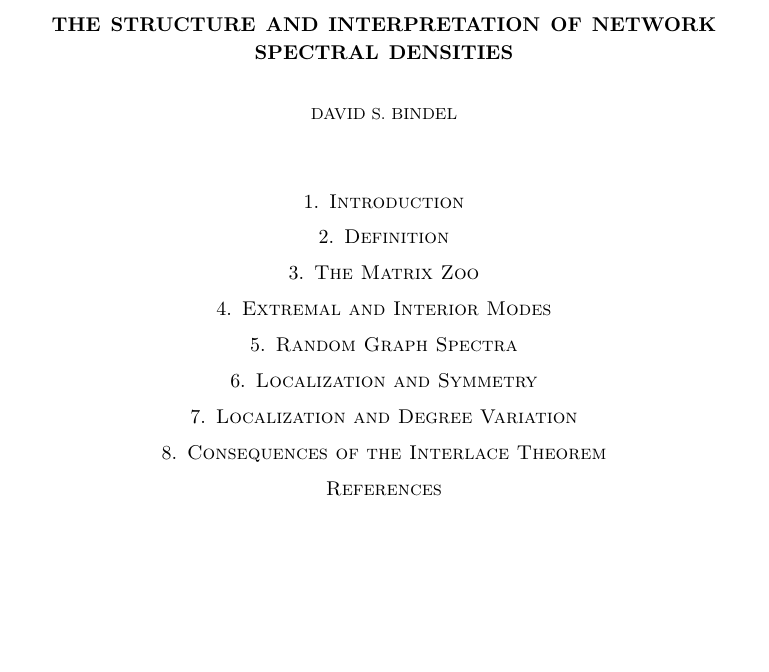
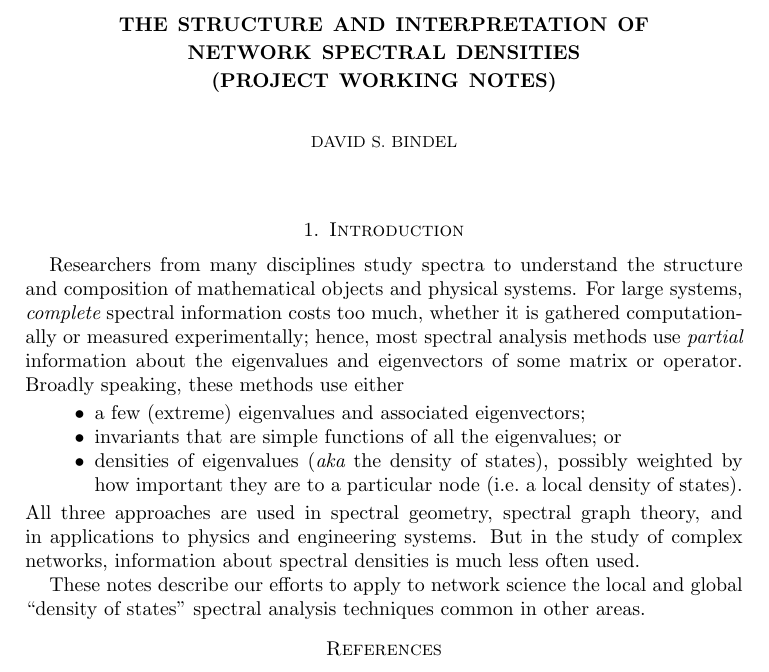
Before and after one commit to dbindel/graph-dos-interp, a LaTeX paper (notes.tex, which reads intro.tex): part of the page, cut so that both start at the same text, the shorter picture padded with empty space. Compiled offline with pdfLaTeX.

Commit message:
Updates to outline, placeholder for intro.

```diff
--- /dev/null
+++ b/intro.tex
@@ -0,0 +1,27 @@
+\section{Introduction}
+\label{sec:intro}
+
+Researchers from many disciplines study spectra to understand the
+structure and composition of mathematical objects and physical systems.
+For large systems, {\em complete} spectral information costs too much,
+whether it is gathered computationally or measured experimentally;
+hence, most spectral analysis methods use {\em partial} information
+about the eigenvalues and eigenvectors of some matrix or operator.
+Broadly speaking, these methods use either
+\begin{itemize}
+\item
+  a few (extreme) eigenvalues and associated eigenvectors;
+\item
+  invariants that are simple functions of all the eigenvalues; or
+\item densities of eigenvalues ({\em aka} the density of states),
+  possibly weighted by how important they are to a particular node
+  (i.e.~a local density of states).
+\end{itemize}
+All three approaches are used in spectral geometry, spectral graph
+theory, and in applications to physics and engineering systems. But in
+the study of complex networks, information about spectral
+densities is much less often used.
+
+These notes describe our efforts to apply to network science the local
+and global ``density of states'' spectral analysis techniques common in
+other areas.
--- a/notes.tex
+++ b/notes.tex
@@ -1,20 +1,102 @@
 \documentclass{amsart}
 
-\title{The Structure and Interpretation of Network Spectral Densities}
+\title{The Structure and Interpretation of \\
+  Network Spectral Densities \\
+  (Project Working Notes)}
 \author{David S.~Bindel}
 
 \begin{document}
 
 \maketitle
 
-\section{Introduction}
-\section{Definition}
-\section{The Matrix Zoo}
-\section{Extremal and Interior Modes}
-\section{Random Graph Spectra}
-\section{Localization and Symmetry}
-\section{Localization and Degree Variation}
-\section{Consequences of the Interlace Theorem}
+% - Introduction
+%   - Spectral theory in physics and geometry
+%   - Global DoS, matrix functions, and paths not taken
+%   - Discrete and continuous spectra, finite-size asymptotics
+\input{intro.tex}
+
+% - Linear algebra and graph theory
+%   - A little philosophy
+%   - Restriction to undirected graphs; comment on singular values
+%   - Global vs local (in space and spectrum)
+%   - Favorite references
+%   - Regular vs complex networks
+
+% - Definitions and basic properties
+%   - Spectral quantities (trace, determinant, etc)
+%   - The spectral mapping theorem
+%   - Eigenvalue problems and generalized eigenvalue problems
+%   - Variational characterization, optimization, and relations
+%   - The dynamics connection
+%   - Extremal vs interior eigenvalues
+%   - Spectral gaps and perturbation theory
+%   - Cheeger's inequality and relations
+%   - Lovasz-Siminovits and company
+%   - Weyl's law
+%   - Gershgorin (block and otherwise) and consequences
+
+% - Spectra and symmetry
+%   - Basic facts regarding representation of finite groups
+%   - Degeneracy and symmetry
+%   - Symmetry breaking
+%   - Implications for numerical methods
+
+% - Density of states
+%   - DoS and LDoS
+%   - Connection to the heat kernel trace
+%   - DoS and LDoS in physics
+%   - DoS and LDoS in geometry
+%   - Rational approximations and resonances
+
+% - The matrix zoo
+%   - Adjacency
+%   - Laplacian
+%   - Signless Laplacian
+%   - Modularity matrix
+%   - Random walk matrices
+%   - Normalized matrices
+%   - Quantum graphs
+
+% - Spectral graph analysis
+%   - Graph vs node indices; matrix functions
+%   - Algebraic connectivity
+%   - Interpretation of moments
+%   - Triangle counting
+%   - Estrada index and relatives
+%   - Cutting and clustering via extremal eigenvectors
+%   - PageRank and related quantities
+%   - Cycles and node centrality measures
+
+% - Krylov subspaces
+%   - Definition and choices of basis
+%   - Lanczos, Arnoldi, and company
+%   - The polynomial connection
+%   - The dynamics connection
+%   - Rayleigh-Ritz and extremal eigenvalues
+%   - The quadrature connection
+%   - Discrete orthogonal polynomial
+
+% - Numerical methods and connections
+%   - The graph-dos package
+%   - The humble power iteration
+%   - Rational and polynomial filters (FILTLAN, FEAST, etc)
+%   - The kernel polynomial method
+%   - Maximum entropy method
+%   - Filter diagonalization and signal processing methods
+%   - Randomized methods
+%   - Recent developments
+
+% - Random graph spectra
+%   - Semicircle law
+%   - Spectra in the `real world'
+%   - Actual network spectra
+
+% - Eigenvector localization
+%   - Localization via symmetry
+%   - Localization via degree variation
+%   - Localization and the interlace theorem
+%   - Uncertainty principles, Wannier functions, and approx localization
+%   - Finding localization
 
 \nocite{Chung:2003:Spectra}
 
```
Also changed, not shown: Makefile.
